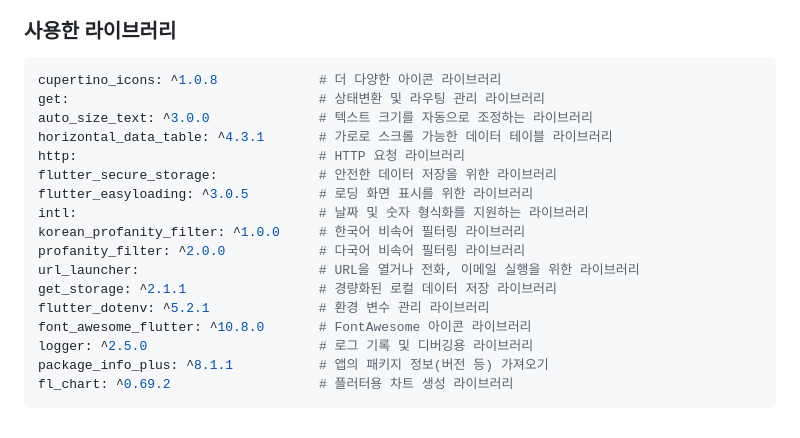
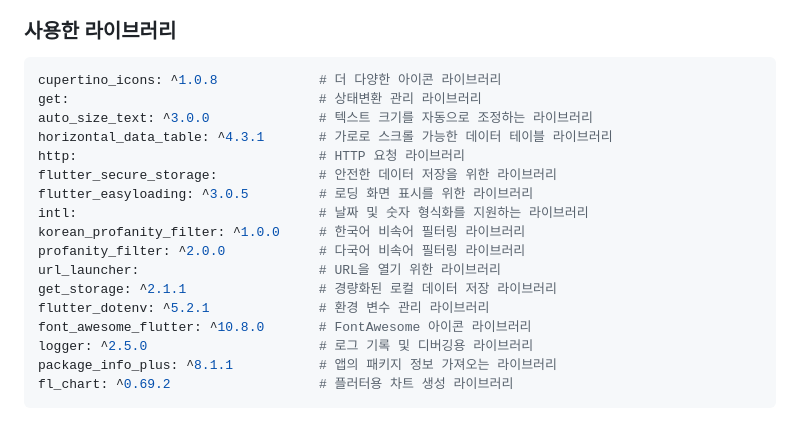
Before and after one commit to SseongWoo/SedolStock, a Markdown page: README.md, the part around the change printed below. Drawn GitHub-style.

````diff
--- a/README.md
+++ b/README.md
@@ -156,7 +200,7 @@ lib
 ### 사용한 라이브러리
 ```sh
 cupertino_icons: ^1.0.8             # 더 다양한 아이콘 라이브러리
-get:                                # 상태변환 및 라우팅 관리 라이브러리
+get:                                # 상태변환 관리 라이브러리
 auto_size_text: ^3.0.0              # 텍스트 크기를 자동으로 조정하는 라이브러리
 horizontal_data_table: ^4.3.1       # 가로로 스크롤 가능한 데이터 테이블 라이브러리
 http:                               # HTTP 요청 라이브러리
@@ -165,11 +209,11 @@ flutter_easyloading: ^3.0.5         # 로딩 화면 표시를 위한 라이브
 intl:                               # 날짜 및 숫자 형식화를 지원하는 라이브러리
 korean_profanity_filter: ^1.0.0     # 한국어 비속어 필터링 라이브러리
 profanity_filter: ^2.0.0            # 다국어 비속어 필터링 라이브러리
-url_launcher:                       # URL을 열거나 전화, 이메일 실행을 위한 라이브러리
+url_launcher:                       # URL을 열기 위한 라이브러리
 get_storage: ^2.1.1                 # 경량화된 로컬 데이터 저장 라이브러리
 flutter_dotenv: ^5.2.1              # 환경 변수 관리 라이브러리
 font_awesome_flutter: ^10.8.0       # FontAwesome 아이콘 라이브러리
 logger: ^2.5.0                      # 로그 기록 및 디버깅용 라이브러리
-package_info_plus: ^8.1.1           # 앱의 패키지 정보(버전 등) 가져오기
+package_info_plus: ^8.1.1           # 앱의 패키지 정보 가져오는 라이브러리
 fl_chart: ^0.69.2                   # 플러터용 차트 생성 라이브러리
 ```
````
Also changed, not shown: other parts of README.md (+44 -0 lines).
